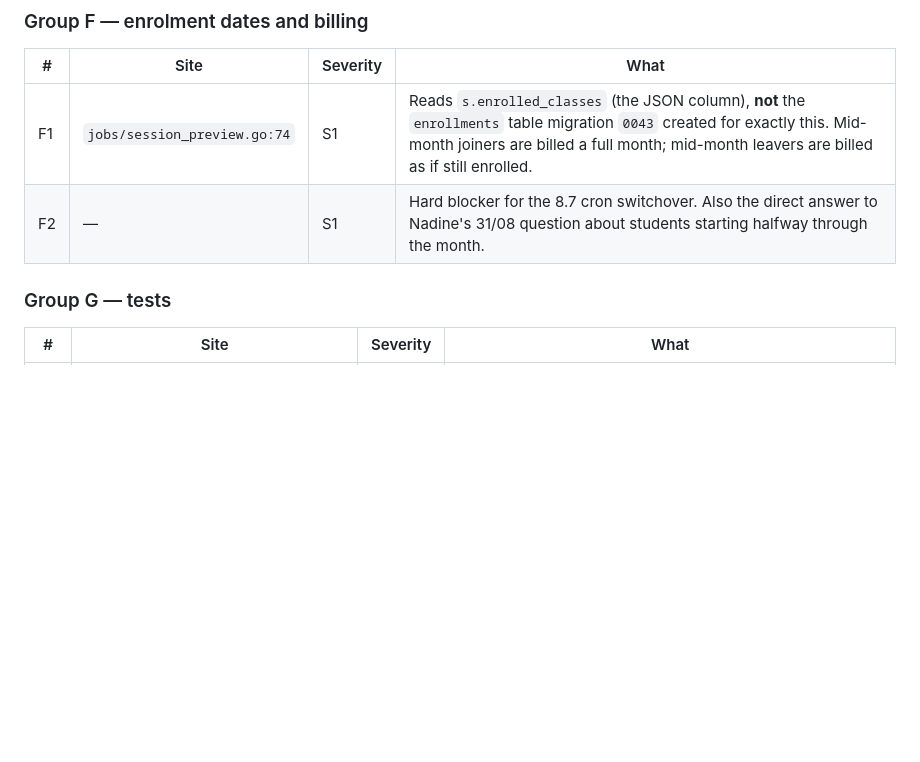
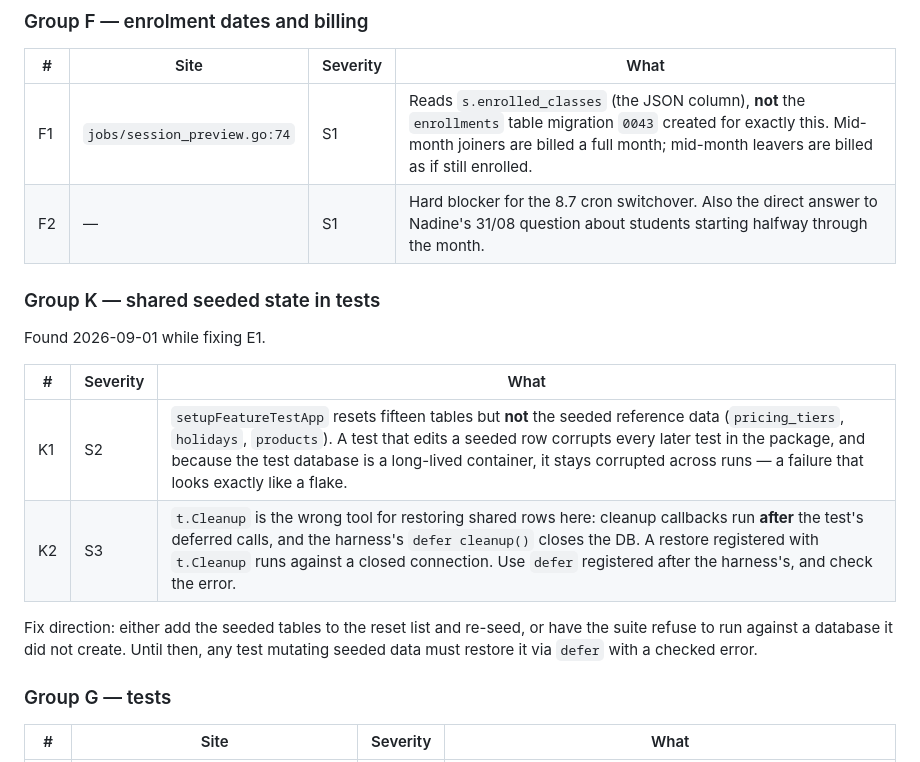
Before and after one commit to veyroxie/studyhub, a Markdown page: notes/session-model-hardening.md, the part around the change. Rendered like a GitHub page; blank space fills up the shorter version.

Commit message:
docs(notes): file the shared-seeded-state trap in the test harness
setupFeatureTestApp resets fifteen tables but not the seeded reference
data, and the test DB is a long-lived container — so one test mutating a
pricing tier corrupts later runs in a way that looks like a flake. Hit
while fixing the pricing PUT. Also records why t.Cleanup cannot restore
shared rows here (it runs after the harness closes the DB).

```diff
--- a/notes/session-model-hardening.md
+++ b/notes/session-model-hardening.md
@@ -119,6 +119,19 @@ roughly a dozen places, each with a different rule:
 |---|---|---|---|
 | F1 | `jobs/session_preview.go:74` | S1 | Reads `s.enrolled_classes` (the JSON column), **not** the `enrollments` table migration `0043` created for exactly this. Mid-month joiners are billed a full month; mid-month leavers are billed as if still enrolled. |
 | F2 | — | S1 | Hard blocker for the 8.7 cron switchover. Also the direct answer to Nadine's 31/08 question about students starting halfway through the month. |
+
+### Group K — shared seeded state in tests
+
+Found 2026-09-01 while fixing E1.
+
+| # | Severity | What |
+|---|---|---|
+| K1 | S2 | `setupFeatureTestApp` resets fifteen tables but **not** the seeded reference data (`pricing_tiers`, `holidays`, `products`). A test that edits a seeded row corrupts every later test in the package, and because the test database is a long-lived container, it stays corrupted across runs — a failure that looks exactly like a flake. |
+| K2 | S3 | `t.Cleanup` is the wrong tool for restoring shared rows here: cleanup callbacks run **after** the test's deferred calls, and the harness's `defer cleanup()` closes the DB. A restore registered with `t.Cleanup` runs against a closed connection. Use `defer` registered after the harness's, and check the error. |
+
+Fix direction: either add the seeded tables to the reset list and re-seed, or
+have the suite refuse to run against a database it did not create. Until then,
+any test mutating seeded data must restore it via `defer` with a checked error.
 
 ### Group G — tests
 
```
